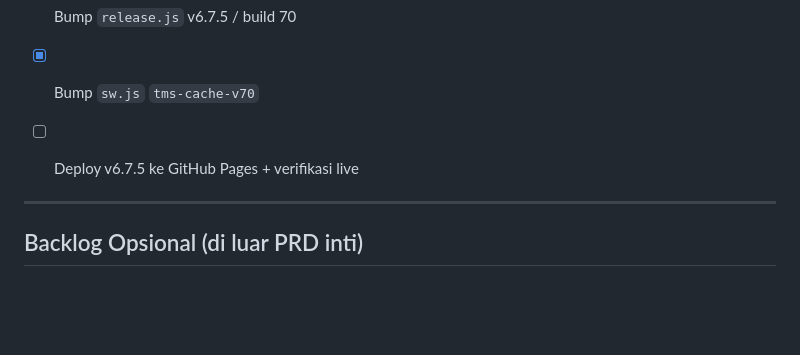
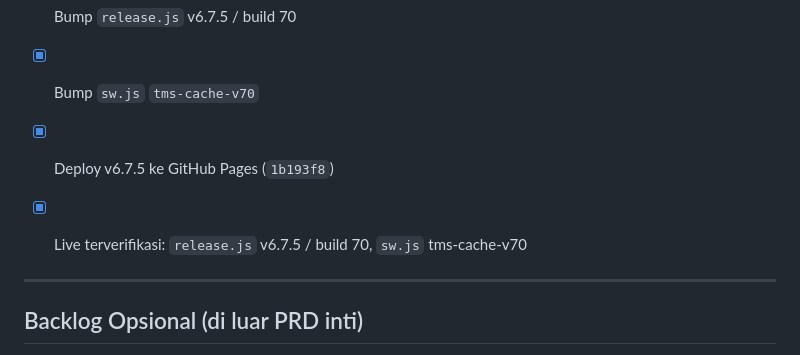
Before and after one commit to prasetiojayadwi-coder/tms-app, a Markdown page: docs/TODO-Master-Sparepart-SPH-Phased.md, the part around the change. Drawn GitHub-style; blank space fills up the shorter version.

Commit message:
Tandai verifikasi live v6.7.5 di TODO Phase 7.4.
Co-authored-by: Cursor <cursoragent@cursor.com>

```diff
--- a/docs/TODO-Master-Sparepart-SPH-Phased.md
+++ b/docs/TODO-Master-Sparepart-SPH-Phased.md
@@ -949,7 +949,8 @@
 - [x] UAT-004 verifikasi template semicolon + parse XLSX
 - [x] Bump `release.js` v6.7.5 / build 70
 - [x] Bump `sw.js` `tms-cache-v70`
-- [ ] Deploy v6.7.5 ke GitHub Pages + verifikasi live
+- [x] Deploy v6.7.5 ke GitHub Pages (`1b193f8`)
+- [x] Live terverifikasi: `release.js` v6.7.5 / build 70, `sw.js` tms-cache-v70
 
 
 
```
